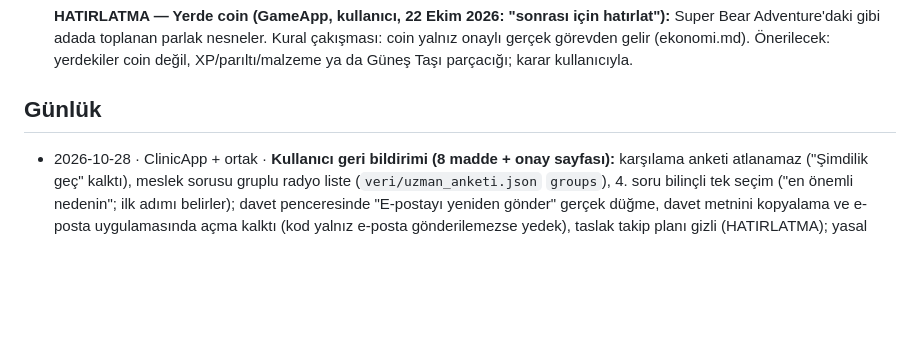
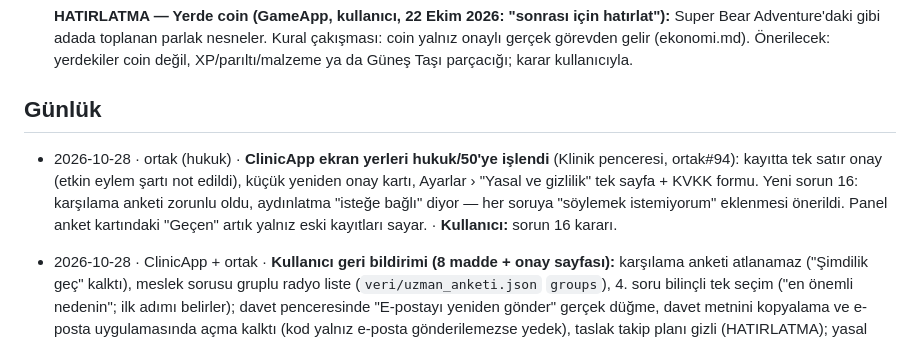
Before and after one commit to amy60946/ortak, a Markdown page: DURUM.md, the part around the change. Drawn GitHub-style; blank space fills up the shorter version.

```diff
--- a/DURUM.md
+++ b/DURUM.md
@@ -112,6 +112,7 @@ Biçim: `tarih · ürün · ne değişti · etkisi / kim ne yapmalı`. En yeni k
 - [ ] **HATIRLATMA — Yerde coin (GameApp, kullanıcı, 22 Ekim 2026: "sonrası için hatırlat"):** Super Bear Adventure'daki gibi adada toplanan parlak nesneler. Kural çakışması: coin yalnız onaylı gerçek görevden gelir (ekonomi.md). Önerilecek: yerdekiler coin değil, XP/parıltı/malzeme ya da Güneş Taşı parçacığı; karar kullanıcıyla.
 
 ## Günlük
+- 2026-10-28 · ortak (hukuk) · **ClinicApp ekran yerleri hukuk/50'ye işlendi** (Klinik penceresi, ortak#94): kayıtta tek satır onay (etkin eylem şartı not edildi), küçük yeniden onay kartı, Ayarlar › "Yasal ve gizlilik" tek sayfa + KVKK formu. Yeni sorun 16: karşılama anketi zorunlu oldu, aydınlatma "isteğe bağlı" diyor — her soruya "söylemek istemiyorum" eklenmesi önerildi. Panel anket kartındaki "Geçen" artık yalnız eski kayıtları sayar. · **Kullanıcı:** sorun 16 kararı.
 - 2026-10-28 · ClinicApp + ortak · **Kullanıcı geri bildirimi (8 madde + onay sayfası):** karşılama anketi atlanamaz ("Şimdilik geç" kalktı), meslek sorusu gruplu radyo liste (`veri/uzman_anketi.json` `groups`), 4. soru bilinçli tek seçim ("en önemli nedenin"; ilk adımı belirler); davet penceresinde "E-postayı yeniden gönder" gerçek düğme, davet metnini kopyalama ve e-posta uygulamasında açma kalktı (kod yalnız e-posta gönderilemezse yedek), taslak takip planı gizli (HATIRLATMA); yasal içerik tek sayfa **Ayarlar › Yasal ve gizlilik** (metinler + KVKK başvurusu aynı sayfada; ana ekranda ayrı bağlantı yok); kayıt onayı tek küçük satır, yeniden onay ekranı küçük kart + tek kutu (`akislar.md` 17 adım 2, 5); örnek aile ilk açılıştan sonra 30 gün listenin altında kalır (× ile kaldırılır), gerçek danışanda her bölüm ilk açılışta kısa ipucu kartı. **Uygulandı (kullanıcı):** `20261028140000_behavior_record_limit_text.sql` → `migrations/`. · **ParentApp:** yasal içerik tek başlık + kısa onay satırı isteği iletildi. **GameApp2:** `hukuk/50` ekran yerleri (bölüm 2, 3, 4: ana ekran altı bağlantılar kalktı, tek sayfa, kısa onay) güncellenmeli; anket KPI'sında "geçen" artık yeni kayıtlarda oluşmaz.
 - 2026-10-28 · ortak + admin-panel · **Uygulandı ve doğrulandı:** `20261028110223_legal_seed.sql` ("Davranış kaydı" adı) → `migrations/`; canlı metinlerde "zor an" kalmadı. Kullanıcı `/yasal` ve `/yasal/gizlilik` sayfalarının açıldığını doğruladı. Mağaza gizlilik adresi: `https://admin-panel.amy60946.workers.dev/yasal/gizlilik` (alan adı alınana dek). · Diğer ürünleri etkilemez.
 - 2026-10-28 · ortak · **Uygulandı (kullanıcı):** `20261028130000_behavior_record_title.sql` → `migrations/` (uzmana bildirim "Yeni davranış kaydı"). Yeni öneri `proposed/20261028140000_behavior_record_limit_text.sql` (ParentApp isteği: ücretsiz aile sınırı hata metni "…: davranış kaydı"; yalnız metin, bugün `enforce=false` olduğu için görünmüyor). · **Kullanıcı:** bu küçük SQL'i de çalıştır.
```
Also changed, not shown: hukuk/50-uygulama-ici-metinler.md (+11 -7 lines), hukuk/README.md (+1 -0 lines).
